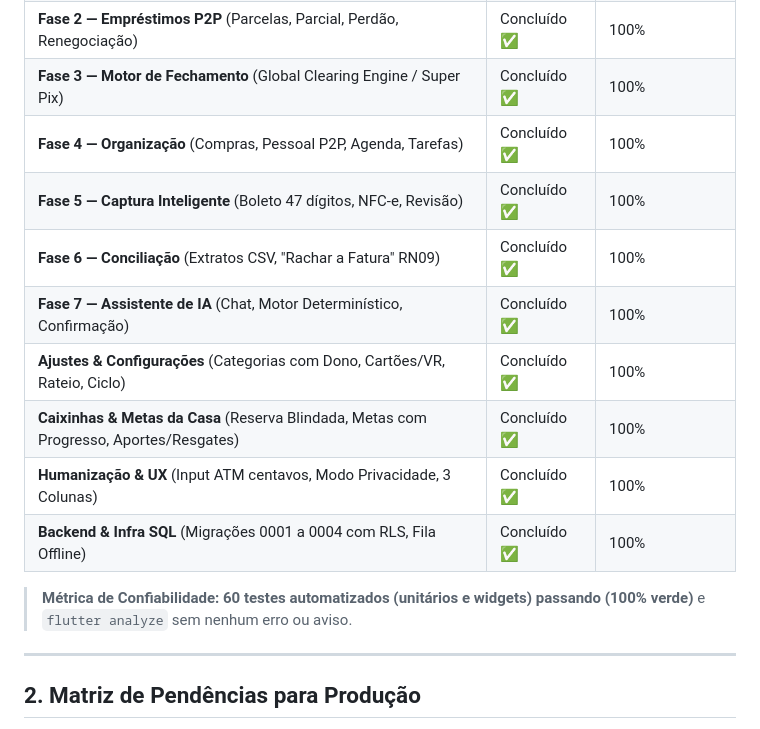
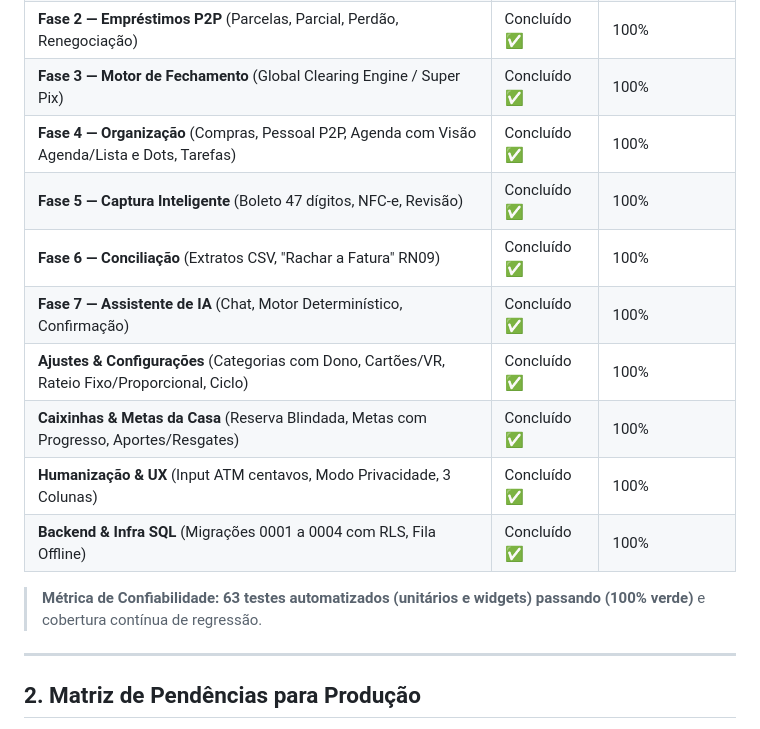
Before and after one commit to kelcalegari/OmniLar, a Markdown page: Documentacao/o_que_falta_fazer.md, the part around the change. Drawn GitHub-style.

Commit message:
docs: atualizar metricas de testes e status da agenda com dots

```diff
--- a/Documentacao/o_que_falta_fazer.md
+++ b/Documentacao/o_que_falta_fazer.md
@@ -12,16 +12,16 @@ Este documento consolida o estado atual do desenvolvimento e mapeia com clareza
 | **Fase 1 — Despesas da Casa** (Caixa, Fôlego, Rateio, Aportes) | Concluído ✅ | 100% |
 | **Fase 2 — Empréstimos P2P** (Parcelas, Parcial, Perdão, Renegociação) | Concluído ✅ | 100% |
 | **Fase 3 — Motor de Fechamento** (Global Clearing Engine / Super Pix) | Concluído ✅ | 100% |
-| **Fase 4 — Organização** (Compras, Pessoal P2P, Agenda, Tarefas) | Concluído ✅ | 100% |
+| **Fase 4 — Organização** (Compras, Pessoal P2P, Agenda com Visão Agenda/Lista e Dots, Tarefas) | Concluído ✅ | 100% |
 | **Fase 5 — Captura Inteligente** (Boleto 47 dígitos, NFC-e, Revisão) | Concluído ✅ | 100% |
 | **Fase 6 — Conciliação** (Extratos CSV, "Rachar a Fatura" RN09) | Concluído ✅ | 100% |
 | **Fase 7 — Assistente de IA** (Chat, Motor Determinístico, Confirmação) | Concluído ✅ | 100% |
-| **Ajustes & Configurações** (Categorias com Dono, Cartões/VR, Rateio, Ciclo) | Concluído ✅ | 100% |
+| **Ajustes & Configurações** (Categorias com Dono, Cartões/VR, Rateio Fixo/Proporcional, Ciclo) | Concluído ✅ | 100% |
 | **Caixinhas & Metas da Casa** (Reserva Blindada, Metas com Progresso, Aportes/Resgates) | Concluído ✅ | 100% |
 | **Humanização & UX** (Input ATM centavos, Modo Privacidade, 3 Colunas) | Concluído ✅ | 100% |
 | **Backend & Infra SQL** (Migrações 0001 a 0004 com RLS, Fila Offline) | Concluído ✅ | 100% |
 
-> **Métrica de Confiabilidade:** **60 testes automatizados (unitários e widgets) passando (100% verde)** e `flutter analyze` sem nenhum erro ou aviso.
+> **Métrica de Confiabilidade:** **63 testes automatizados (unitários e widgets) passando (100% verde)** e cobertura contínua de regressão.
 
 ---
 
```
